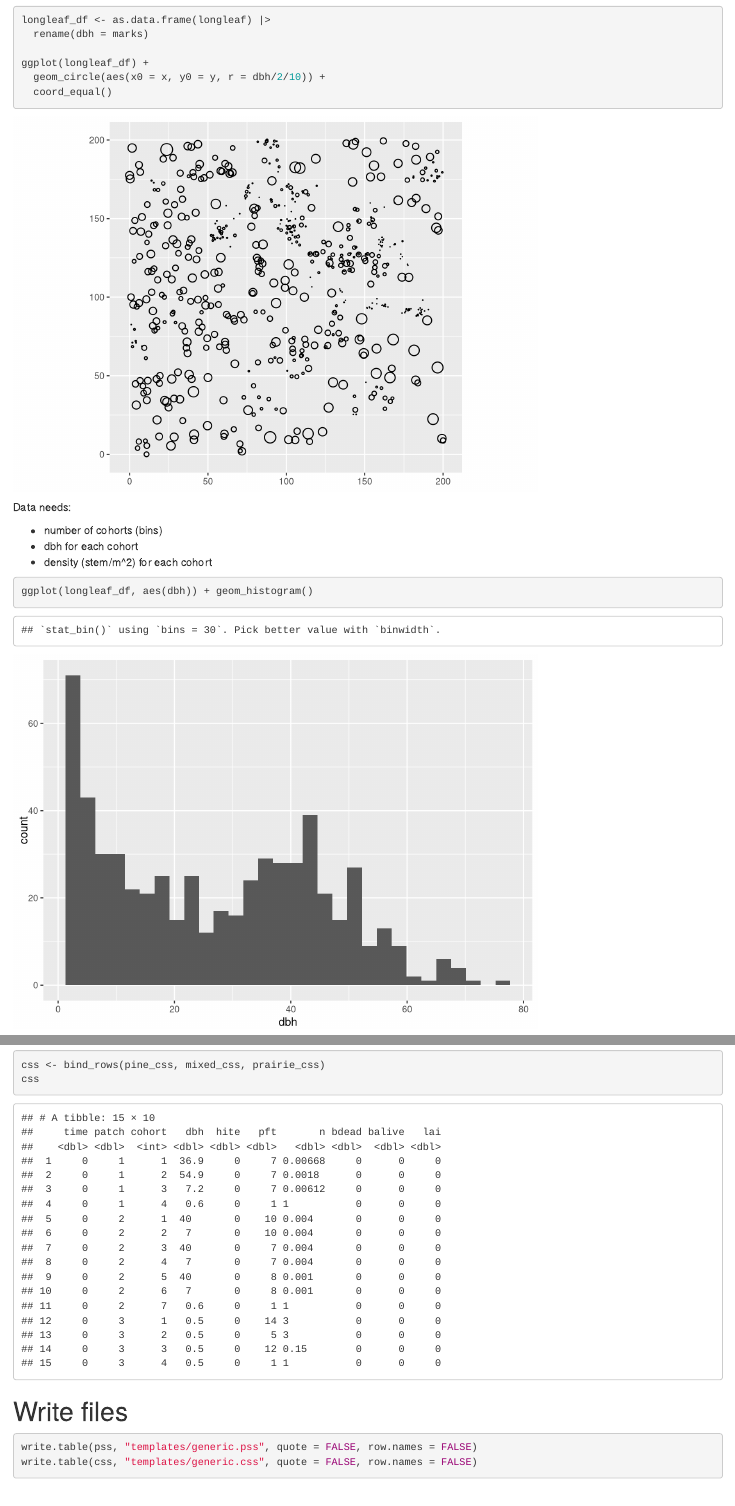
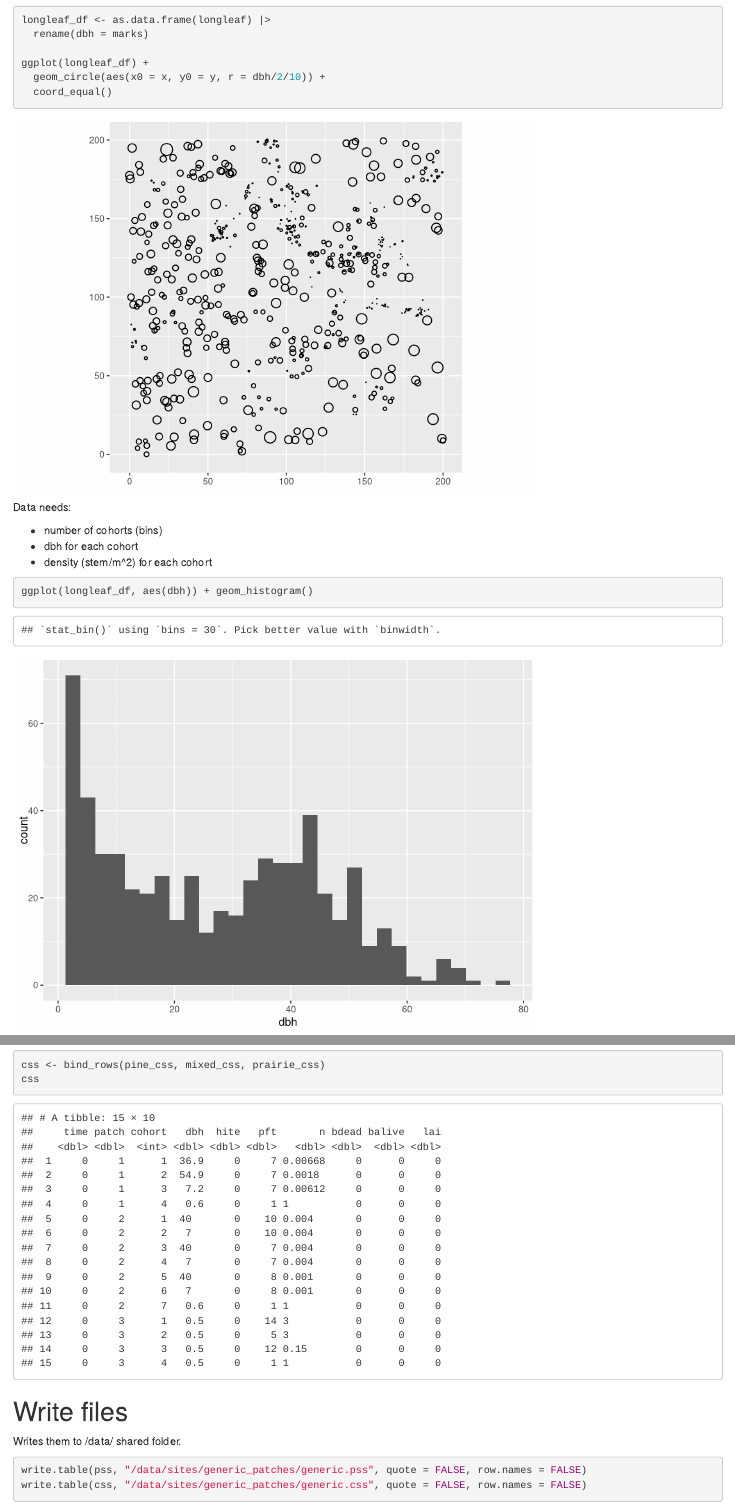
Before and after one commit to cct-datascience/ed2-mandifore, an R Markdown document (designing-patches.Rmd): the page in a window 1100 px wide, from 2140 px down, and a second part further down, joined at a grey line. Rendered offline with R 4.5, knitr and Pandoc, with nearby package versions; some code elsewhere in the file could not run offline.

Commit message:
put patch and cohort file in shared /data/ folder

````diff
--- a/designing-patches.Rmd
+++ b/designing-patches.Rmd
@@ -299,7 +299,9 @@ css
 
 # Write files
 
+Writes them to /data/ shared folder.
+
 ```{r}
-write.table(pss, "templates/generic.pss", quote = FALSE, row.names = FALSE)
-write.table(css, "templates/generic.css", quote = FALSE, row.names = FALSE)
+write.table(pss, "/data/sites/generic_patches/generic.pss", quote = FALSE, row.names = FALSE)
+write.table(css, "/data/sites/generic_patches/generic.css", quote = FALSE, row.names = FALSE)
 ```
--- a/templates/generic.css
+++ /dev/null
@@ -1,16 +0,0 @@
-time patch cohort dbh hite pft n bdead balive lai
-0 1 1 36.9 0 7 0.006675 0 0 0
-0 1 2 54.9 0 7 0.0018 0 0 0
-0 1 3 7.2 0 7 0.006125 0 0 0
-0 1 4 0.6 0 1 1 0 0 0
-0 2 1 40 0 10 0.004 0 0 0
-0 2 2 7 0 10 0.004 0 0 0
-0 2 3 40 0 7 0.004 0 0 0
-0 2 4 7 0 7 0.004 0 0 0
-0 2 5 40 0 8 0.001 0 0 0
-0 2 6 7 0 8 0.001 0 0 0
-0 2 7 0.6 0 1 1 0 0 0
-0 3 1 0.5 0 14 3 0 0 0
-0 3 2 0.5 0 5 3 0 0 0
-0 3 3 0.5 0 12 0.15 0 0 0
-0 3 4 0.5 0 1 1 0 0 0
````
Also changed, not shown: 1 other file.
